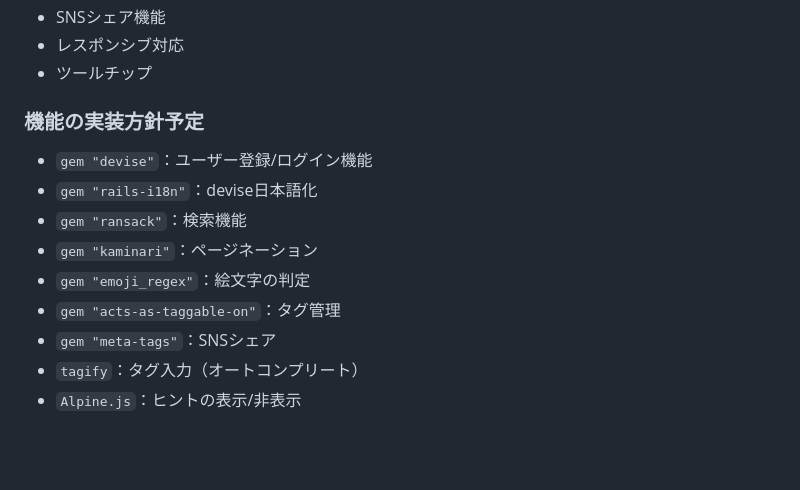
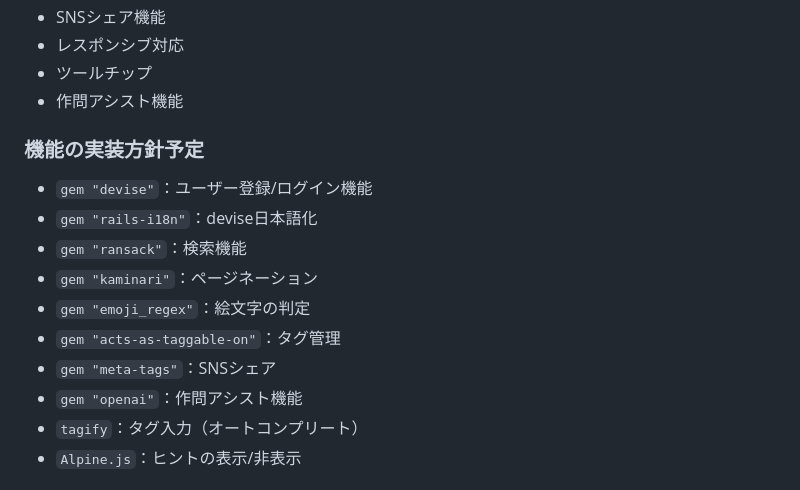
Before and after one commit to Takeshi-Yamada/emoji, a Markdown page: README.md, the part around the change. GitHub-like rendering; blank space fills up the shorter version.

```diff
--- a/README.md
+++ b/README.md
@@ -80,6 +80,7 @@ RUNTEQでのコミュニケーションについて、ゲームを通して活
 * SNSシェア機能
 * レスポンシブ対応
 * ツールチップ
+* 作問アシスト機能
 
 ### 機能の実装方針予定
 * `gem "devise"`：ユーザー登録/ログイン機能
@@ -89,6 +90,7 @@ RUNTEQでのコミュニケーションについて、ゲームを通して活
 * `gem "emoji_regex"`：絵文字の判定
 * `gem "acts-as-taggable-on"`：タグ管理
 * `gem "meta-tags"`：SNSシェア
+* `gem "openai"`：作問アシスト機能
 * `tagify`：タグ入力（オートコンプリート）
 * `Alpine.js`：ヒントの表示/非表示
 
```
